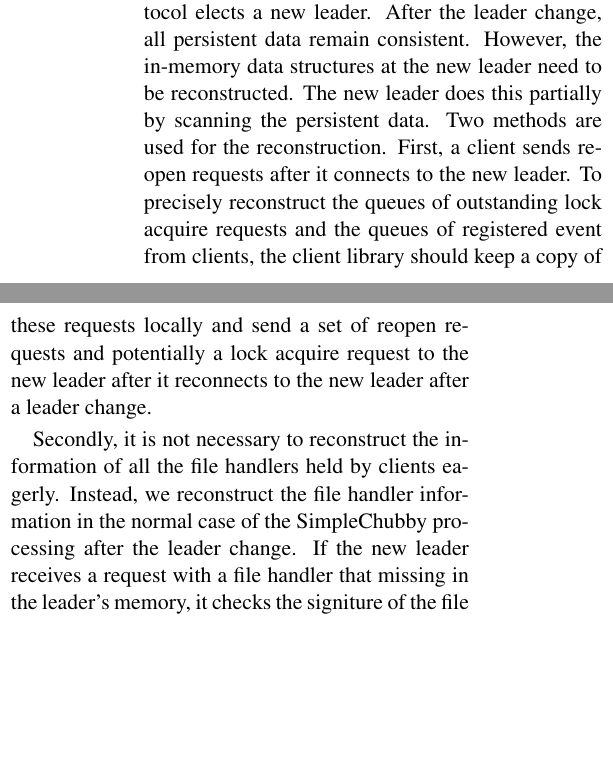
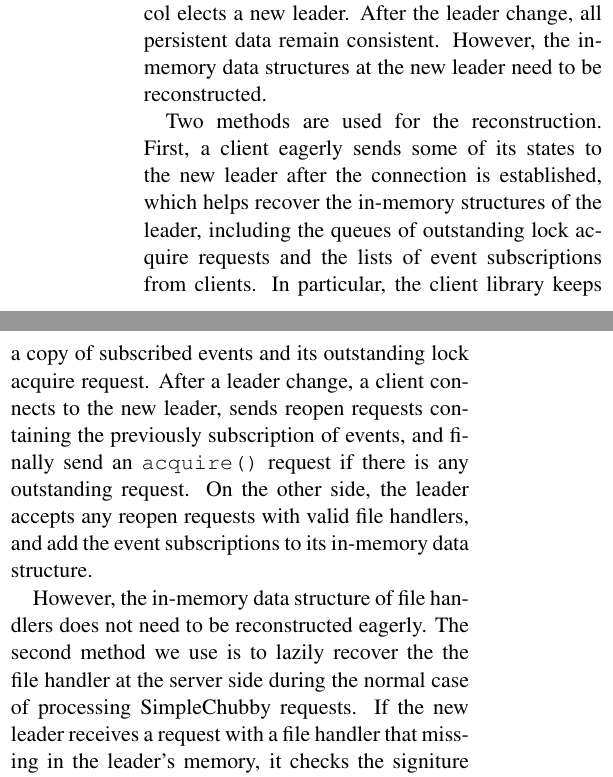
Before and after one commit to AmesianX/simple-chubby, a LaTeX document (report/simple-chubby.tex, which reads report/section_mechanism.tex): two parts of the columns of page 4 of 5, joined at a grey line, cut so that both start at the same text, the shorter picture padded with empty space. Compiled offline with pdfLaTeX.

Commit message:
server failover

```diff
--- a/report/section_mechanism.tex
+++ b/report/section_mechanism.tex
@@ -14,20 +14,25 @@ event subscriptions from the client.
 
 When the leader server fails, the Viewchange protocol elects a new leader. After
 the leader change, all persistent data remain consistent. However, the in-memory
-data structures at the new leader need to be reconstructed. The new leader
-does this partially by scanning the persistent data.
+data structures at the new leader need to be reconstructed.
+
 Two methods are used for the reconstruction.
-First, a client sends reopen requests after it connects to the new leader.
-To precisely reconstruct the queues of outstanding lock acquire requests and
-the queues of registered event from clients, the client library should keep
-a copy of these requests locally and send a set of reopen requests and
-potentially a lock acquire request to the new leader after it reconnects
-to the new leader after a leader change.
+First, a client eagerly sends some of its states to the new leader after the
+connection is established, which helps recover the in-memory structures of
+the leader, including the queues of outstanding lock acquire requests and
+the lists of event subscriptions from clients. In particular, the client library
+keeps a copy of subscribed events and its outstanding lock acquire request.
+After a leader change, a client connects to the new leader, sends
+reopen requests containing the previously subscription of events, and finally
+send an \texttt{acquire()} request if there is any outstanding request.
+On the other side, the leader accepts any reopen requests with valid file
+handlers, and add the event subscriptions to its in-memory data structure.
 
-Secondly, it is not necessary to reconstruct the information of all the file
-handlers held by clients eagerly. Instead, we reconstruct the file handler
-information in the normal case of the SimpleChubby processing after the
-leader change. If the new leader receives a request with a file handler that
+However, the in-memory data structure of file handlers does not need to be
+reconstructed eagerly. The second method we use is to lazily recover the
+the file handler at the server side during the normal case of processing
+SimpleChubby requests.
+If the new leader receives a request with a file handler that
 missing in the leader's memory, it checks the signiture of the file
 handler and initiates a reopen. If the reopen succeeds (i.e. the node exits
 and the meta data matches), the leader add this file handler into its memory.
```
